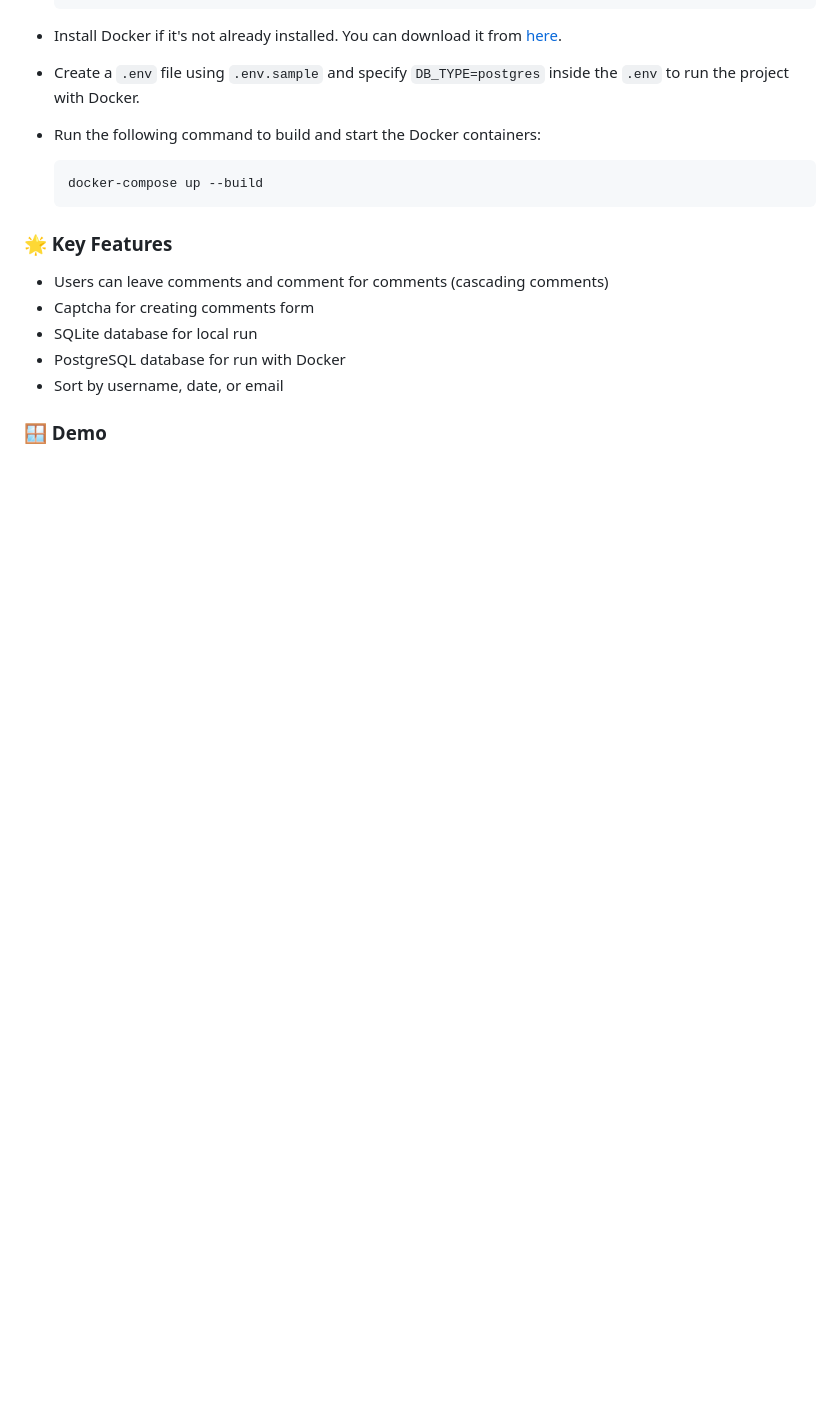
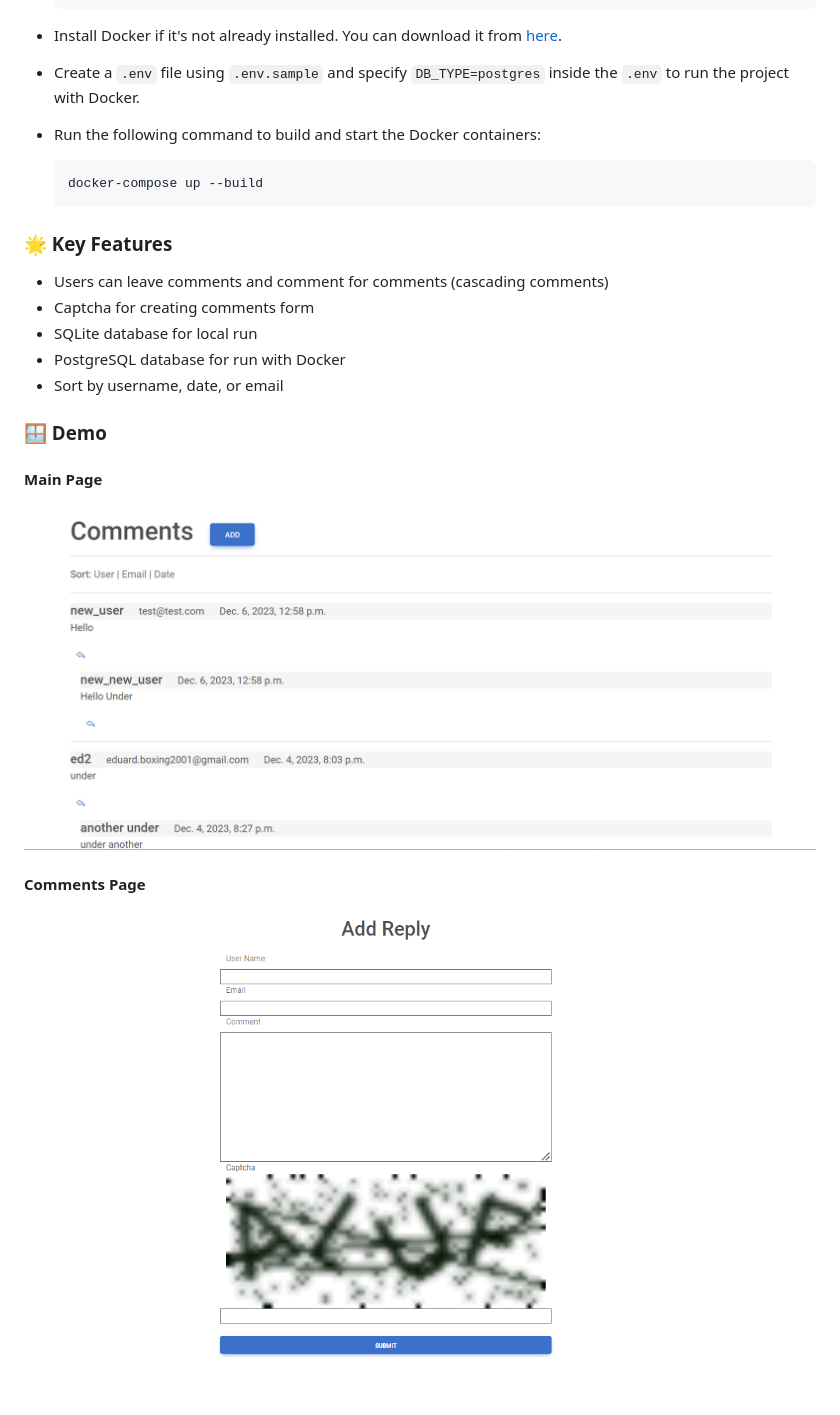
Before and after one commit to eduardhabryd/django-spa-comments, a Markdown page: README.md, the part around the change. Rendered like a GitHub page; pictures changed too: demo/add_comment_page.png (added), demo/main_page.png (added); blank space fills up the shorter version.

Commit message:
add demos to README.md

```diff
--- a/README.md
+++ b/README.md
@@ -50,3 +50,9 @@ To run the project using Docker, follow these steps:
 - Sort by username, date, or email
 
 ### 🪟 Demo
+
+#### Main Page
+![main_page](demo/main_page.png)
+
+#### Comments Page
+![add_comments_page](demo/add_comment_page.png)
```
